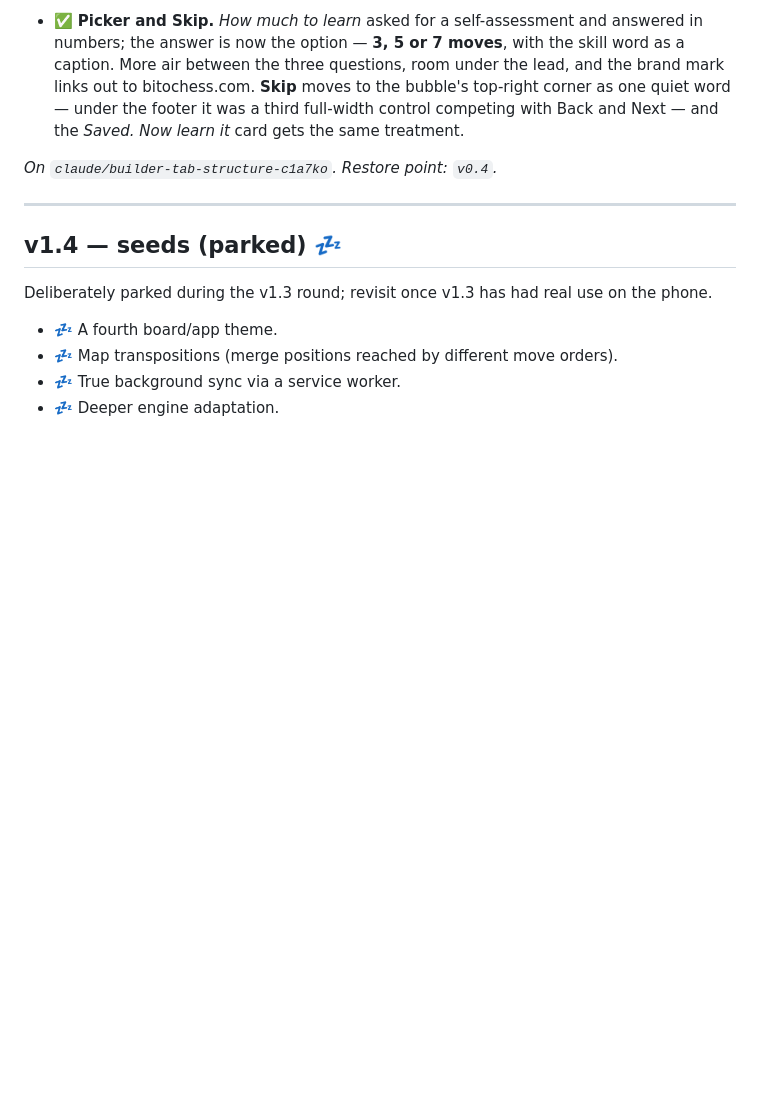
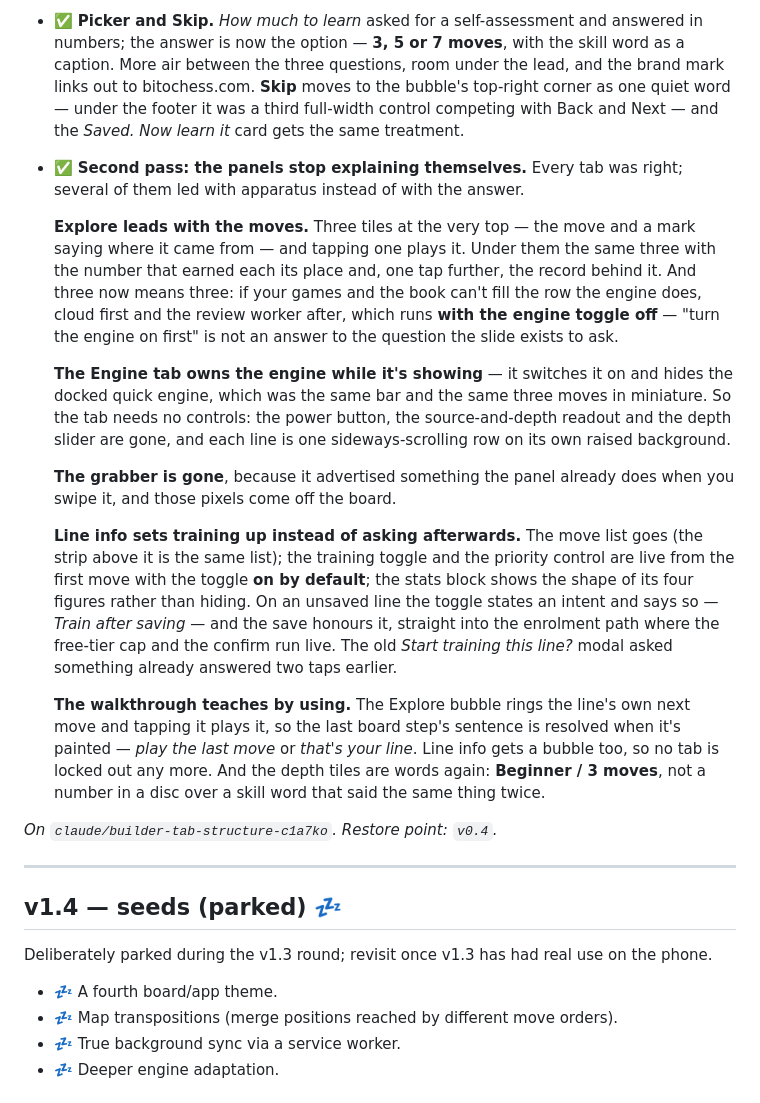
Before and after one commit to Marxal/obertura, a Markdown page: ROADMAP.md, the part around the change. Drawn GitHub-style; blank space fills up the shorter version.

Commit message:
Record the second pass in the roadmap
Co-Authored-By: Claude Opus 5 <noreply@anthropic.com>
Claude-Session: https://claude.ai/code/session_012kHyJKXgaQh6CTAP7h9fUe

```diff
--- a/ROADMAP.md
+++ b/ROADMAP.md
@@ -1353,6 +1353,42 @@ the engine — the thing you reach for most — wasn't a tab at all.
   full-width control competing with Back and Next — and the *Saved. Now learn it*
   card gets the same treatment.
 
+- ✅ **Second pass: the panels stop explaining themselves.** Every tab was
+  right; several of them led with apparatus instead of with the answer.
+
+  **Explore leads with the moves.** Three tiles at the very top — the move and a
+  mark saying where it came from — and tapping one plays it. Under them the same
+  three with the number that earned each its place and, one tap further, the
+  record behind it. And three now means three: if your games and the book can't
+  fill the row the engine does, cloud first and the review worker after, which
+  runs **with the engine toggle off** — "turn the engine on first" is not an
+  answer to the question the slide exists to ask.
+
+  **The Engine tab owns the engine while it's showing** — it switches it on and
+  hides the docked quick engine, which was the same bar and the same three moves
+  in miniature. So the tab needs no controls: the power button, the
+  source-and-depth readout and the depth slider are gone, and each line is one
+  sideways-scrolling row on its own raised background.
+
+  **The grabber is gone**, because it advertised something the panel already does
+  when you swipe it, and those pixels come off the board.
+
+  **Line info sets training up instead of asking afterwards.** The move list goes
+  (the strip above it is the same list); the training toggle and the priority
+  control are live from the first move with the toggle **on by default**; the
+  stats block shows the shape of its four figures rather than hiding. On an
+  unsaved line the toggle states an intent and says so — *Train after saving* —
+  and the save honours it, straight into the enrolment path where the free-tier
+  cap and the confirm run live. The old *Start training this line?* modal asked
+  something already answered two taps earlier.
+
+  **The walkthrough teaches by using.** The Explore bubble rings the line's own
+  next move and tapping it plays it, so the last board step's sentence is
+  resolved when it's painted — *play the last move* or *that's your line*. Line
+  info gets a bubble too, so no tab is locked out any more. And the depth tiles
+  are words again: **Beginner / 3 moves**, not a number in a disc over a skill
+  word that said the same thing twice.
+
 _On `claude/builder-tab-structure-c1a7ko`. Restore point: `v0.4`._
 
 ---
```
